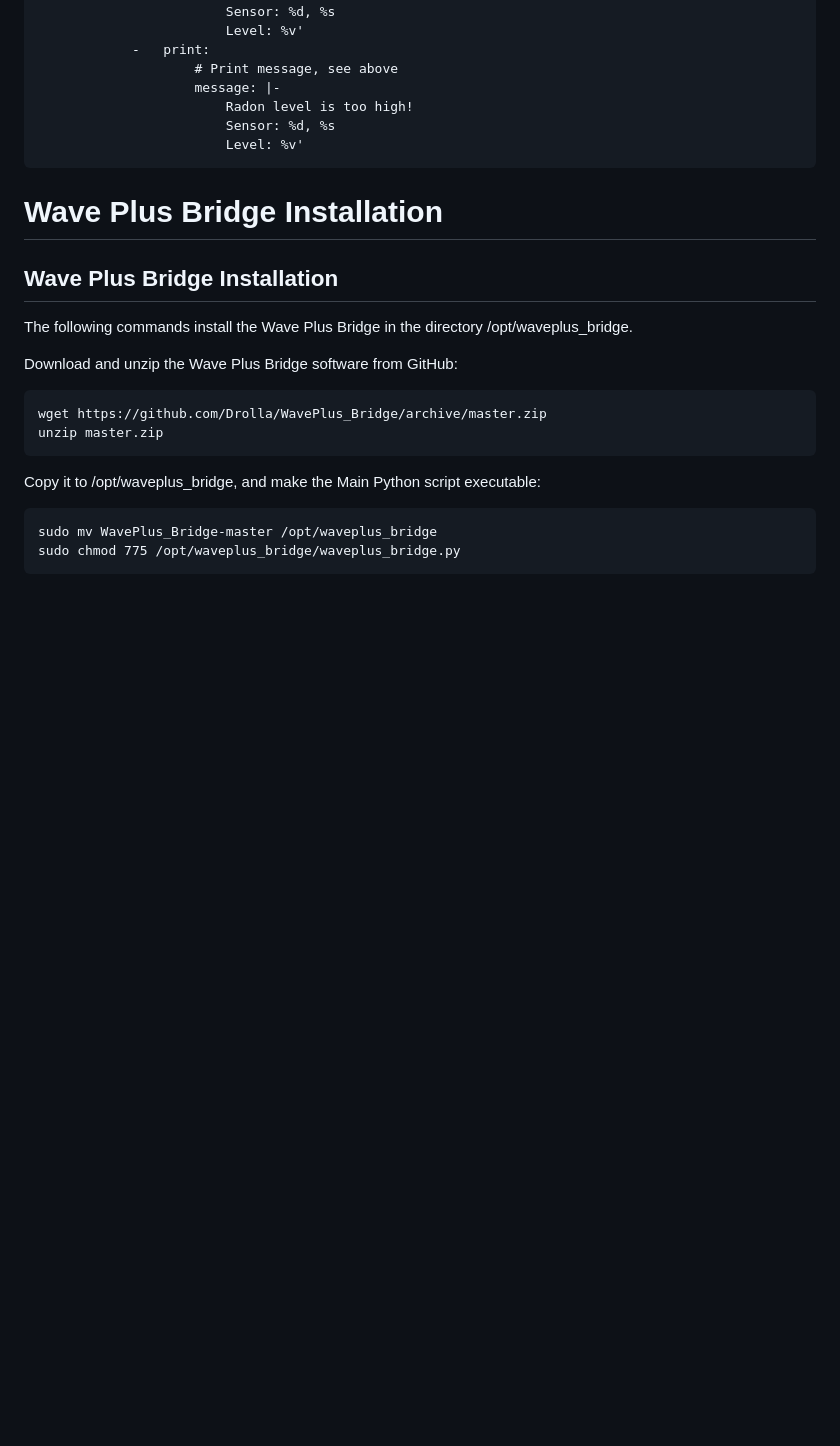
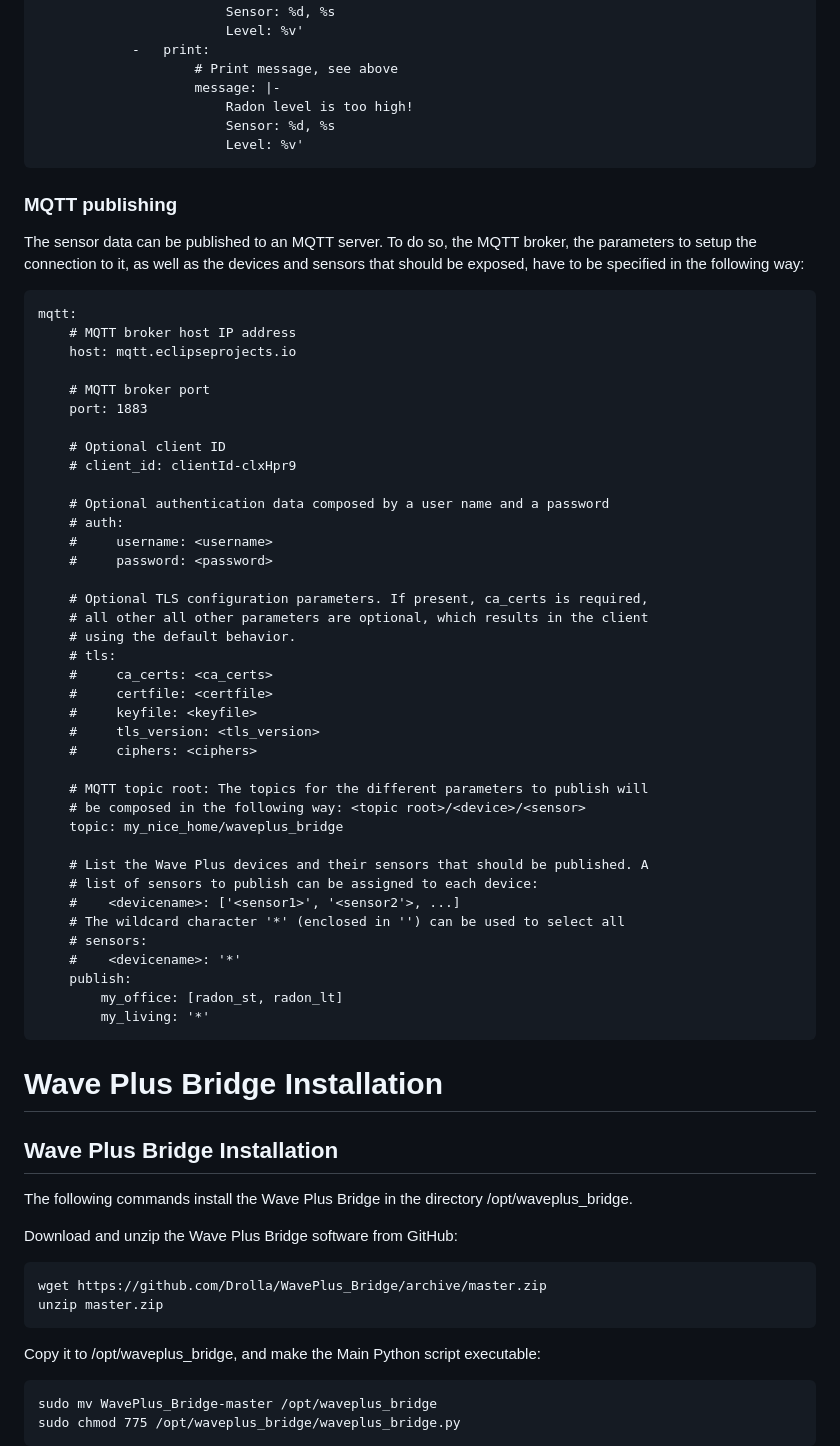
Before and after one commit to Drolla/WavePlus_Bridge, a Markdown page: README.md, the part around the change printed below. Drawn GitHub-style; blank space fills up the shorter version.

````diff
--- a/README.md
+++ b/README.md
@@ -259,6 +262,51 @@ alerts:
                         Level: %v'
 ```
 
+### MQTT publishing
+
+The sensor data can be published to an MQTT server. To do so, the MQTT broker, the parameters to setup the connection to it, as well as the devices and sensors that should be exposed, have to be specified in the following way:
+
+```
+mqtt:
+    # MQTT broker host IP address
+    host: mqtt.eclipseprojects.io
+
+    # MQTT broker port
+    port: 1883
+
+    # Optional client ID
+    # client_id: clientId-clxHpr9
+
+    # Optional authentication data composed by a user name and a password
+    # auth:
+    #     username: <username>
+    #     password: <password>
+
+    # Optional TLS configuration parameters. If present, ca_certs is required,
+    # all other all other parameters are optional, which results in the client
+    # using the default behavior.
+    # tls:
+    #     ca_certs: <ca_certs>
+    #     certfile: <certfile>
+    #     keyfile: <keyfile>
+    #     tls_version: <tls_version>
+    #     ciphers: <ciphers>
+
+    # MQTT topic root: The topics for the different parameters to publish will
+    # be composed in the following way: <topic root>/<device>/<sensor>
+    topic: my_nice_home/waveplus_bridge
+
+    # List the Wave Plus devices and their sensors that should be published. A
+    # list of sensors to publish can be assigned to each device:
+    #    <devicename>: ['<sensor1>', '<sensor2'>, ...]
+    # The wildcard character '*' (enclosed in '') can be used to select all
+    # sensors:
+    #    <devicename>: '*'
+    publish:
+        my_office: [radon_st, radon_lt]
+        my_living: '*'
+```
+
 
 # Wave Plus Bridge Installation
 
````
Also changed, not shown: other parts of README.md (+4 -0 lines), Concept.png, 2 other files.
